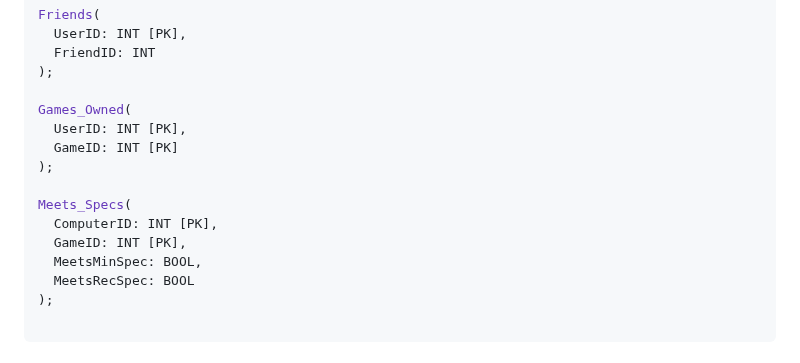
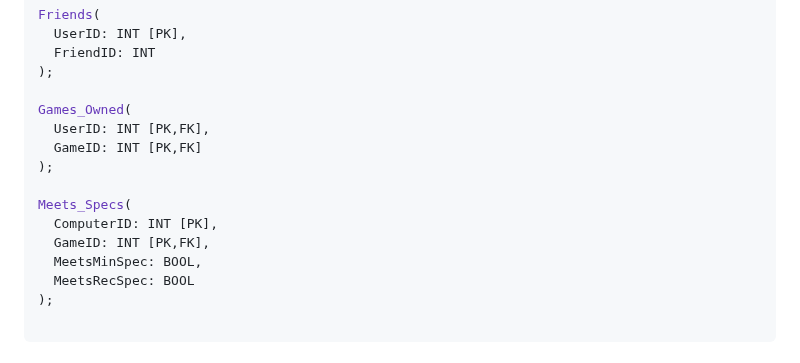
Before and after one commit to cs411-alawini/su23-cs411-team002-juicyfruit, a Markdown page: doc/Stage2_Conceputal_Logical.md, the part around the change. Drawn GitHub-style.

```diff
--- a/doc/Stage2_Conceputal_Logical.md
+++ b/doc/Stage2_Conceputal_Logical.md
@@ -78,13 +78,13 @@ Friends(
 );
 
 Games_Owned(
-  UserID: INT [PK],
-  GameID: INT [PK]
+  UserID: INT [PK,FK],
+  GameID: INT [PK,FK]
 );
 
 Meets_Specs(
   ComputerID: INT [PK],
-  GameID: INT [PK],
+  GameID: INT [PK,FK],
   MeetsMinSpec: BOOL,
   MeetsRecSpec: BOOL
 );
```
